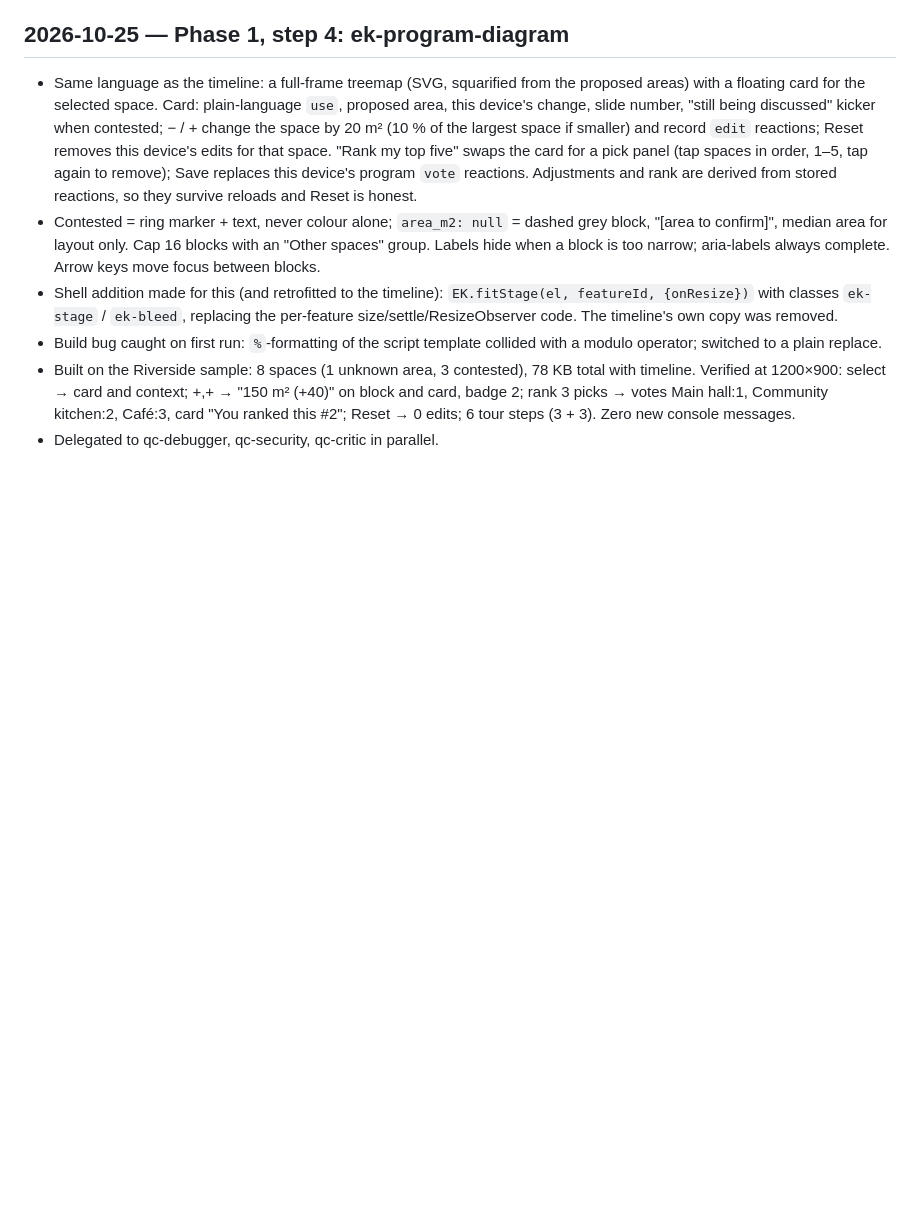
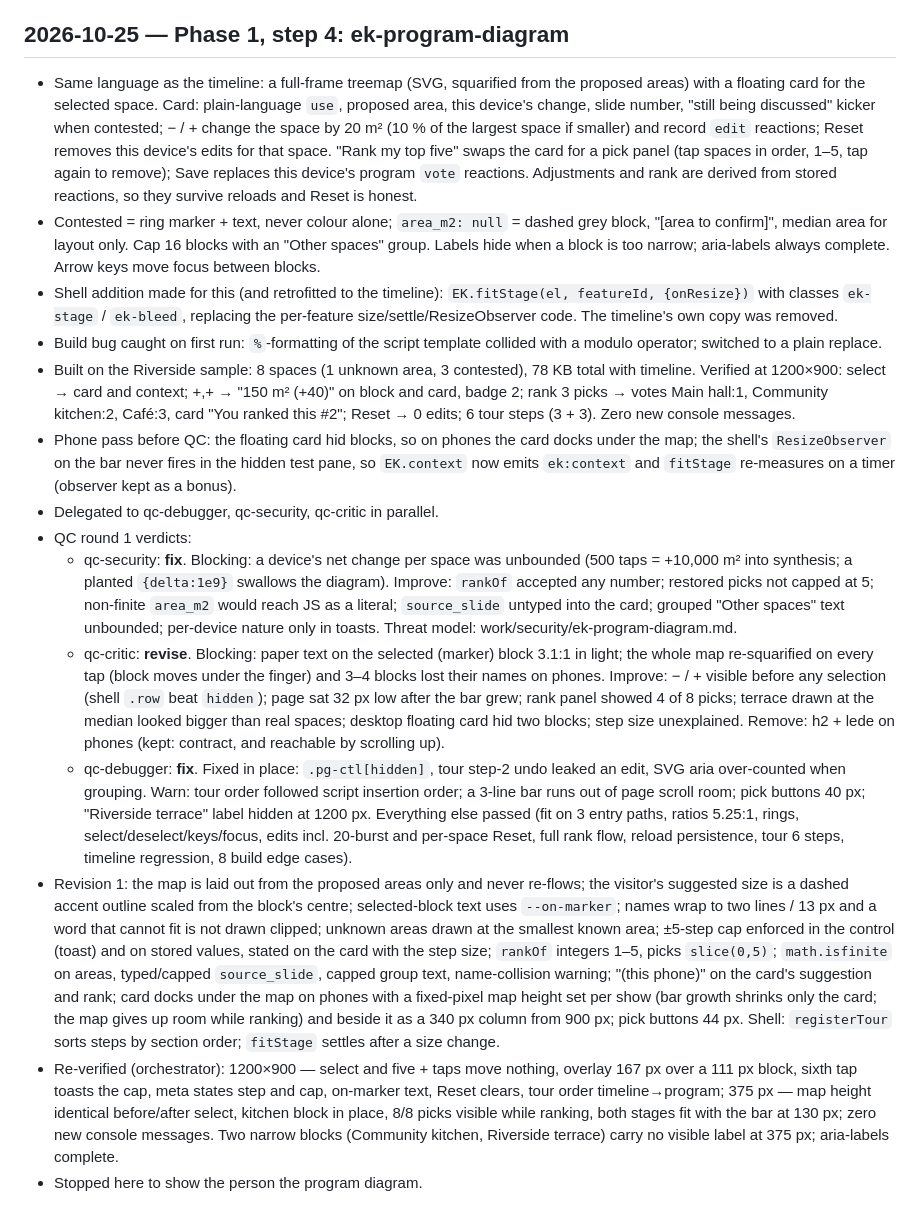
Before and after one commit to clcabana/engage-kit, a Markdown page: work/log.md, the part around the change. GitHub-like rendering; blank space fills up the shorter version.

Commit message:
log: program diagram QC round and revision

```diff
--- a/work/log.md
+++ b/work/log.md
@@ -63,4 +63,12 @@ One line per delegation, decision and revision. Newest at the bottom.
 - Shell addition made for this (and retrofitted to the timeline): `EK.fitStage(el, featureId, {onResize})` with classes `ek-stage` / `ek-bleed`, replacing the per-feature size/settle/ResizeObserver code. The timeline's own copy was removed.
 - Build bug caught on first run: `%`-formatting of the script template collided with a modulo operator; switched to a plain replace.
 - Built on the Riverside sample: 8 spaces (1 unknown area, 3 contested), 78 KB total with timeline. Verified at 1200×900: select → card and context; +,+ → "150 m² (+40)" on block and card, badge 2; rank 3 picks → votes Main hall:1, Community kitchen:2, Café:3, card "You ranked this #2"; Reset → 0 edits; 6 tour steps (3 + 3). Zero new console messages.
+- Phone pass before QC: the floating card hid blocks, so on phones the card docks under the map; the shell's `ResizeObserver` on the bar never fires in the hidden test pane, so `EK.context` now emits `ek:context` and `fitStage` re-measures on a timer (observer kept as a bonus).
 - Delegated to qc-debugger, qc-security, qc-critic in parallel.
+- QC round 1 verdicts:
+  - qc-security: **fix**. Blocking: a device's net change per space was unbounded (500 taps = +10,000 m² into synthesis; a planted `{delta:1e9}` swallows the diagram). Improve: `rankOf` accepted any number; restored picks not capped at 5; non-finite `area_m2` would reach JS as a literal; `source_slide` untyped into the card; grouped "Other spaces" text unbounded; per-device nature only in toasts. Threat model: work/security/ek-program-diagram.md.
+  - qc-critic: **revise**. Blocking: paper text on the selected (marker) block 3.1:1 in light; the whole map re-squarified on every tap (block moves under the finger) and 3–4 blocks lost their names on phones. Improve: − / + visible before any selection (shell `.row` beat `hidden`); page sat 32 px low after the bar grew; rank panel showed 4 of 8 picks; terrace drawn at the median looked bigger than real spaces; desktop floating card hid two blocks; step size unexplained. Remove: h2 + lede on phones (kept: contract, and reachable by scrolling up).
+  - qc-debugger: **fix**. Fixed in place: `.pg-ctl[hidden]`, tour step-2 undo leaked an edit, SVG aria over-counted when grouping. Warn: tour order followed script insertion order; a 3-line bar runs out of page scroll room; pick buttons 40 px; "Riverside terrace" label hidden at 1200 px. Everything else passed (fit on 3 entry paths, ratios 5.25:1, rings, select/deselect/keys/focus, edits incl. 20-burst and per-space Reset, full rank flow, reload persistence, tour 6 steps, timeline regression, 8 build edge cases).
+- Revision 1: the map is laid out from the proposed areas only and never re-flows; the visitor's suggested size is a dashed accent outline scaled from the block's centre; selected-block text uses `--on-marker`; names wrap to two lines / 13 px and a word that cannot fit is not drawn clipped; unknown areas drawn at the smallest known area; ±5-step cap enforced in the control (toast) and on stored values, stated on the card with the step size; `rankOf` integers 1–5, picks `slice(0,5)`; `math.isfinite` on areas, typed/capped `source_slide`, capped group text, name-collision warning; "(this phone)" on the card's suggestion and rank; card docks under the map on phones with a fixed-pixel map height set per show (bar growth shrinks only the card; the map gives up room while ranking) and beside it as a 340 px column from 900 px; pick buttons 44 px. Shell: `registerTour` sorts steps by section order; `fitStage` settles after a size change.
+- Re-verified (orchestrator): 1200×900 — select and five + taps move nothing, overlay 167 px over a 111 px block, sixth tap toasts the cap, meta states step and cap, on-marker text, Reset clears, tour order timeline→program; 375 px — map height identical before/after select, kitchen block in place, 8/8 picks visible while ranking, both stages fit with the bar at 130 px; zero new console messages. Two narrow blocks (Community kitchen, Riverside terrace) carry no visible label at 375 px; aria-labels complete.
+- Stopped here to show the person the program diagram.
```
